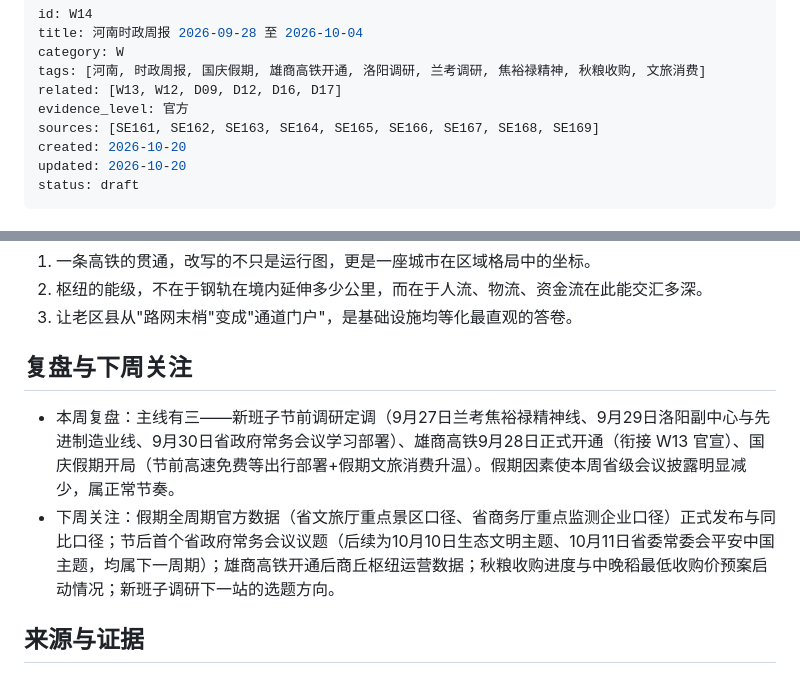
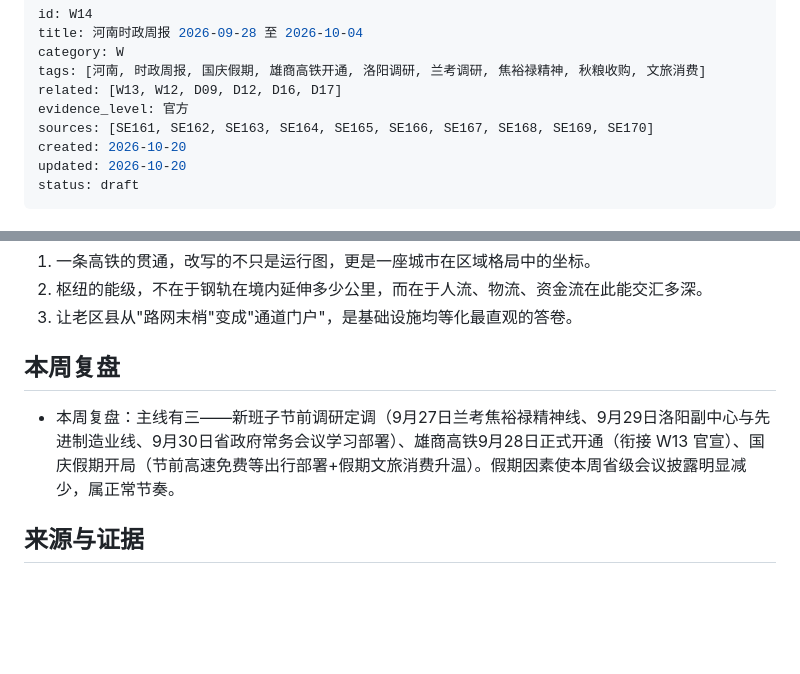
Before and after one commit to NicePlayer222/lishi-kb, a Markdown page: topics/W14-周报-2026-10-04.md, 2 parts joined by grey strips. Drawn GitHub-style; blank space fills up the shorter version.

Commit message:
content: 历史周报(W01-W16)移除“下周关注”，章节改“本周复盘”

```diff
--- a/topics/W14-周报-2026-10-04.md
+++ b/topics/W14-周报-2026-10-04.md
@@ -5,7 +5,7 @@ category: W
 tags: [河南, 时政周报, 国庆假期, 雄商高铁开通, 洛阳调研, 兰考调研, 焦裕禄精神, 秋粮收购, 文旅消费]
 related: [W13, W12, D09, D12, D16, D17]
 evidence_level: 官方
-sources: [SE161, SE162, SE163, SE164, SE165, SE166, SE167, SE168, SE169]
+sources: [SE161, SE162, SE163, SE164, SE165, SE166, SE167, SE168, SE169, SE170]
 created: 2026-10-20
 updated: 2026-10-20
 status: draft
@@ -80,10 +80,9 @@ status: draft
 2. 枢纽的能级，不在于钢轨在境内延伸多少公里，而在于人流、物流、资金流在此能交汇多深。
 3. 让老区县从"路网末梢"变成"通道门户"，是基础设施均等化最直观的答卷。
 
-## 复盘与下周关注
+## 本周复盘
 
 - 本周复盘：主线有三——新班子节前调研定调（9月27日兰考焦裕禄精神线、9月29日洛阳副中心与先进制造业线、9月30日省政府常务会议学习部署）、雄商高铁9月28日正式开通（衔接 W13 官宣）、国庆假期开局（节前高速免费等出行部署+假期文旅消费升温）。假期因素使本周省级会议披露明显减少，属正常节奏。
-- 下周关注：假期全周期官方数据（省文旅厅重点景区口径、省商务厅重点监测企业口径）正式发布与同比口径；节后首个省政府常务会议议题（后续为10月10日生态文明主题、10月11日省委常委会平安中国主题，均属下一周期）；雄商高铁开通后商丘枢纽运营数据；秋粮收购进度与中晚稻最低收购价预案启动情况；新班子调研下一站的选题方向。
 
 ## 来源与证据
 
```
